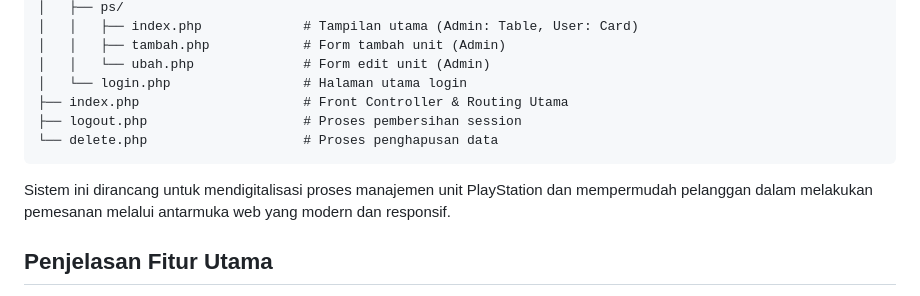
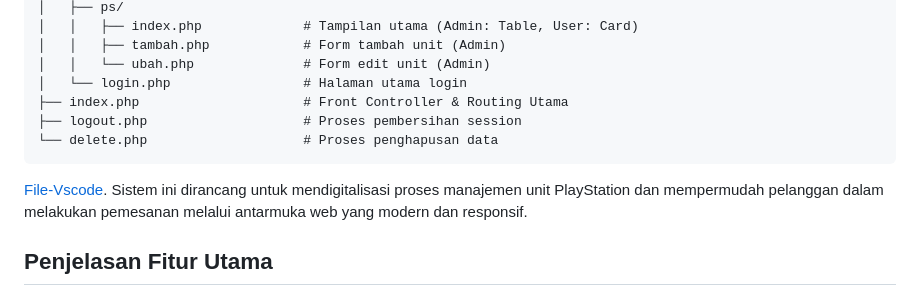
Before and after one commit to denn-fahmi/Pemograman-web_UAS, a Markdown page: README.md, the part around the change. GitHub-like rendering.

````diff
--- a/README.md
+++ b/README.md
@@ -34,6 +34,7 @@ rental-ps/
 ├── logout.php                    # Proses pembersihan session
 └── delete.php                    # Proses penghapusan data
 ```
+[File-Vscode](rental-ps).
 Sistem ini dirancang untuk mendigitalisasi proses manajemen unit PlayStation dan mempermudah pelanggan dalam melakukan pemesanan melalui antarmuka web yang modern dan responsif.
 
 ## Penjelasan Fitur Utama
````
